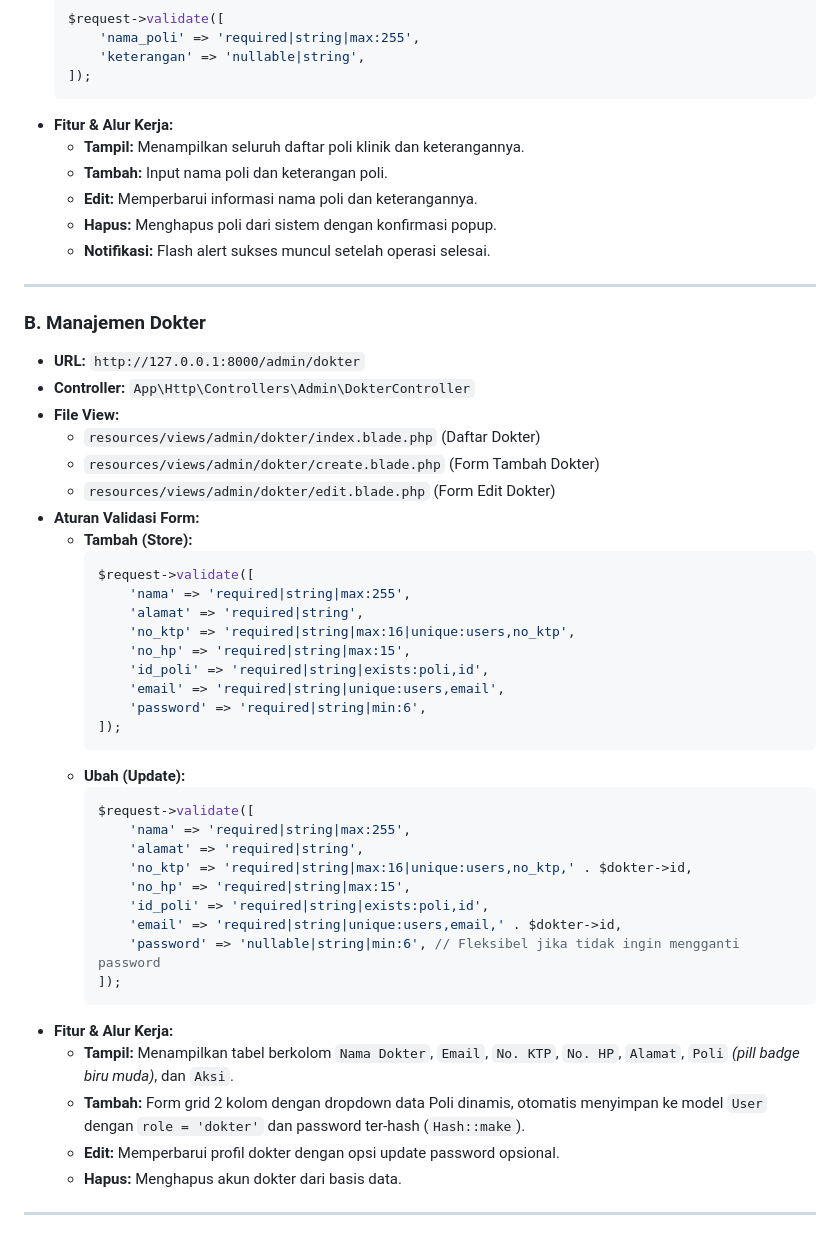
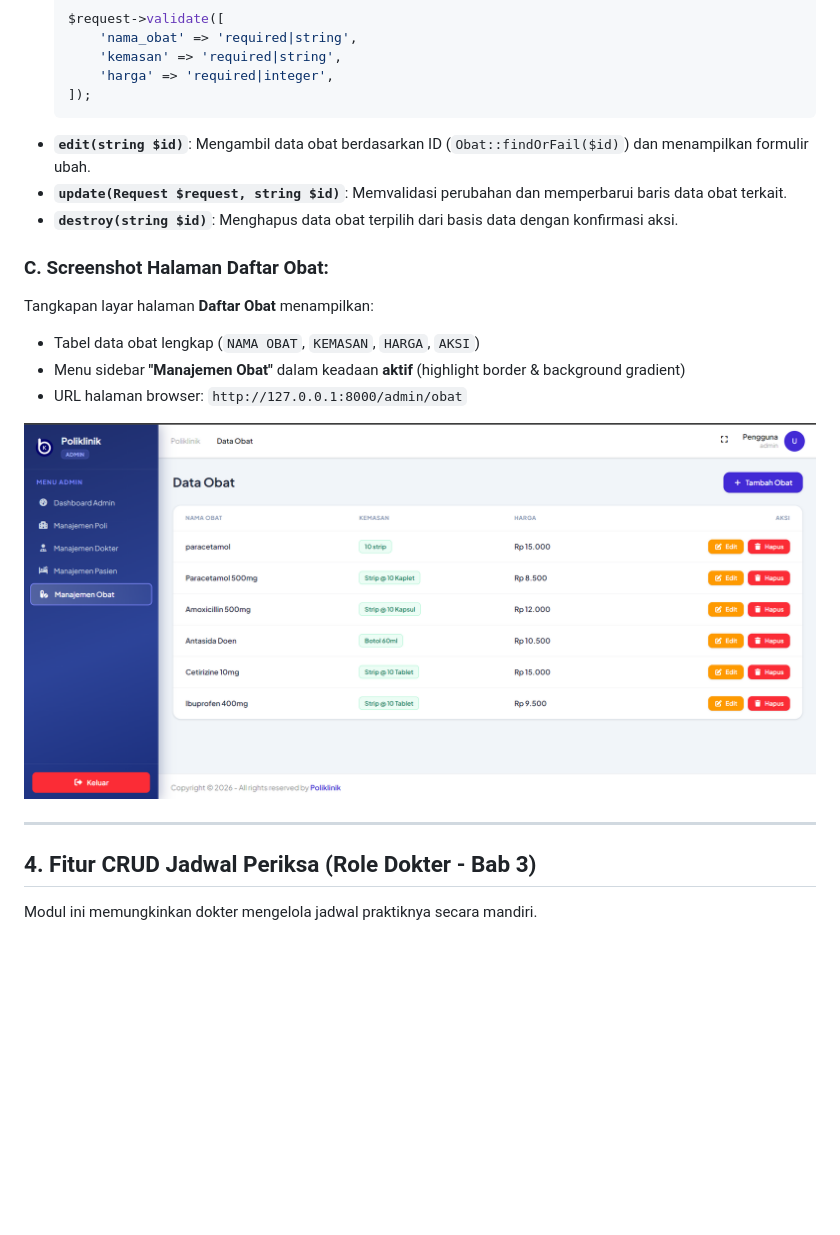
Before and after one commit to RonnanDinar/Bengkod-2, a Markdown page: README.md, the part around one of its changes. Drawn GitHub-style; pictures changed too: screenshoot/admin.png (added); blank space fills up the shorter version.

````diff
--- a/README.md
+++ b/README.md
@@ -82,55 +76,25 @@ Seluruh modul CRUD admin didesain dengan standar antarmuka yang seragam (Header
   ```php
   $request->validate([
-      'nama_poli' => 'required|string|max:255',
-      'keterangan' => 'nullable|string',
+      'nama_obat' => 'required|string',
+      'kemasan' => 'required|string',
+      'harga' => 'required|integer',
   ]);
   ```
-* **Fitur & Alur Kerja:**
-  - **Tampil:** Menampilkan seluruh daftar poli klinik dan keterangannya.
-  - **Tambah:** Input nama poli dan keterangan poli.
-  - **Edit:** Memperbarui informasi nama poli dan keterangannya.
-  - **Hapus:** Menghapus poli dari sistem dengan konfirmasi popup.
-  - **Notifikasi:** Flash alert sukses muncul setelah operasi selesai.
+* **`edit(string $id)`**: Mengambil data obat berdasarkan ID (`Obat::findOrFail($id)`) dan menampilkan formulir ubah.
+* **`update(Request $request, string $id)`**: Memvalidasi perubahan dan memperbarui baris data obat terkait.
+* **`destroy(string $id)`**: Menghapus data obat terpilih dari basis data dengan konfirmasi aksi.
+
+### C. Screenshot Halaman Daftar Obat:
+Tangkapan layar halaman **Daftar Obat** menampilkan:
+- Tabel data obat lengkap (`NAMA OBAT`, `KEMASAN`, `HARGA`, `AKSI`)
+- Menu sidebar **"Manajemen Obat"** dalam keadaan **aktif** (highlight border & background gradient)
+- URL halaman browser: `http://127.0.0.1:8000/admin/obat`
+
+![Daftar Obat Admin](screenshoot/admin.png)
 
 ---
 
-### B. Manajemen Dokter
-* **URL:** `http://127.0.0.1:8000/admin/dokter`
-* **Controller:** `App\Http\Controllers\Admin\DokterController`
-* **File View:**
-  - `resources/views/admin/dokter/index.blade.php` (Daftar Dokter)
-  - `resources/views/admin/dokter/create.blade.php` (Form Tambah Dokter)
-  - `resources/views/admin/dokter/edit.blade.php` (Form Edit Dokter)
-* **Aturan Validasi Form:**
-  - **Tambah (Store):**
-    ```php
-    $request->validate([
-        'nama' => 'required|string|max:255',
-        'alamat' => 'required|string',
-        'no_ktp' => 'required|string|max:16|unique:users,no_ktp',
-        'no_hp' => 'required|string|max:15',
-        'id_poli' => 'required|string|exists:poli,id',
-        'email' => 'required|string|unique:users,email',
-        'password' => 'required|string|min:6',
-    ]);
-    ```
-  - **Ubah (Update):**
-    ```php
-    $request->validate([
-        'nama' => 'required|string|max:255',
-        'alamat' => 'required|string',
-        'no_ktp' => 'required|string|max:16|unique:users,no_ktp,' . $dokter->id,
-        'no_hp' => 'required|string|max:15',
-        'id_poli' => 'required|string|exists:poli,id',
-        'email' => 'required|string|unique:users,email,' . $dokter->id,
-        'password' => 'nullable|string|min:6', // Fleksibel jika tidak ingin mengganti password
-    ]);
-    ```
-* **Fitur & Alur Kerja:**
-  - **Tampil:** Menampilkan tabel berkolom `Nama Dokter`, `Email`, `No. KTP`, `No. HP`, `Alamat`, `Poli` *(pill badge biru muda)*, dan `Aksi`.
-  - **Tambah:** Form grid 2 kolom dengan dropdown data Poli dinamis, otomatis menyimpan ke model `User` dengan `role = 'dokter'` dan password ter-hash (`Hash::make`).
-  - **Edit:** Memperbarui profil dokter dengan opsi update password opsional.
-  - **Hapus:** Menghapus akun dokter dari basis data.
+## 4. Fitur CRUD Jadwal Periksa (Role Dokter - Bab 3)
 
----
+Modul ini memungkinkan dokter mengelola jadwal praktiknya secara mandiri.
 
````
Also changed, not shown: other parts of README.md (+78 -161 lines), screenshoot/dokter.png (added), 6 other files.
